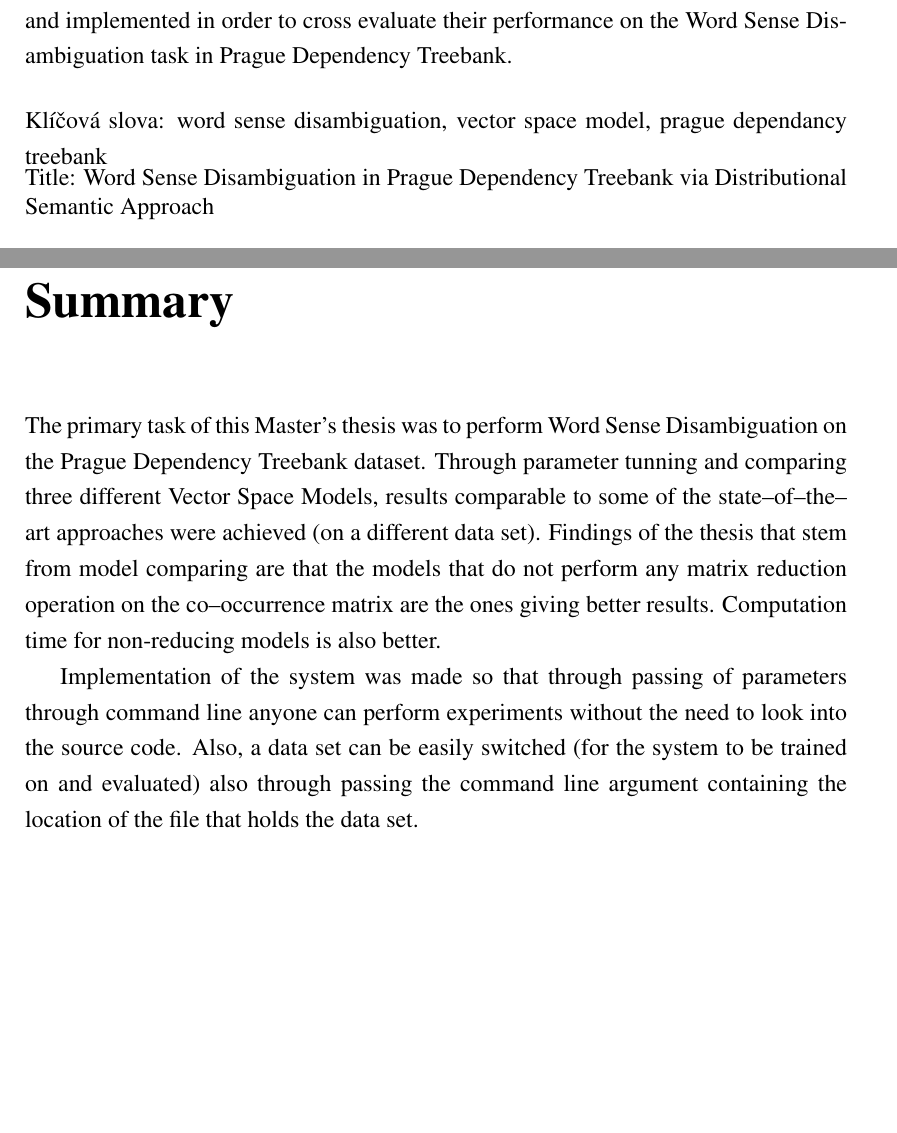
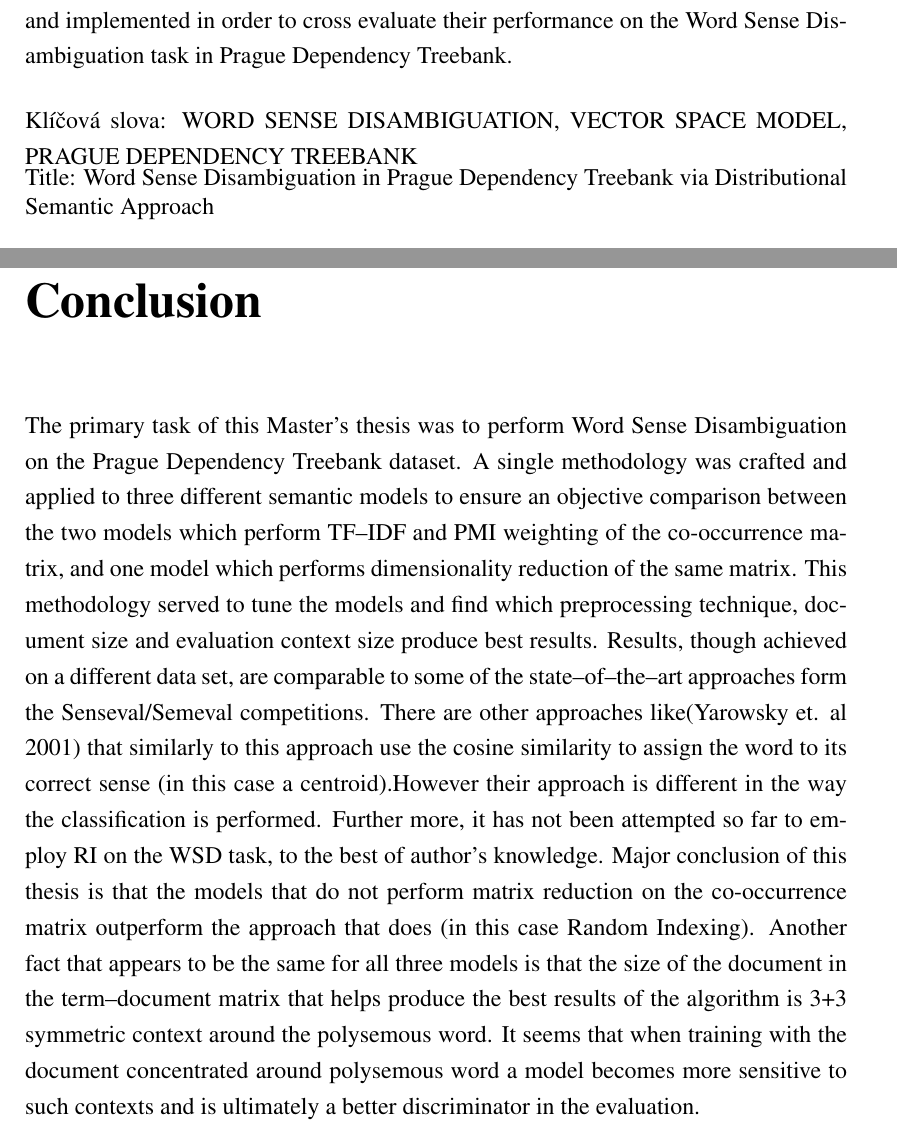
Before and after one commit to prodanovic/WSD-PDT, a LaTeX thesis (docs/master_2012.tex, which reads docs/formal_stuff.tex, docs/zaver.tex): two parts of pages 4 and 73 of 78, joined at a grey line, cut so that both start at the same text, the shorter picture padded with empty space. Compiled offline with pdfLaTeX; the source files are stored in an older character set and shown here as Unicode.

Commit message:
final changes to the docs and presentation

```diff
--- a/docs/formal_stuff.tex
+++ b/docs/formal_stuff.tex
@@ -110,7 +110,7 @@ In this thesis several different approaches to models of Vector Space were exami
 evaluate their performance on the Word Sense Disambiguation task in Prague Dependency Treebank.
 
 Kl\'{i}\v{c}ov\'{a} slova:
-word sense disambiguation, vector space model, prague dependancy treebank
+WORD SENSE DISAMBIGUATION, VECTOR SPACE MODEL, PRAGUE DEPENDENCY TREEBANK
 \onehalfspacing
 \vss}\nobreak\vbox to 0.49\vsize{
 \setlength\parindent{0mm}
--- a/docs/zaver.tex
+++ b/docs/zaver.tex
@@ -1,16 +1,11 @@
 %\chapter*{Závěr}
 
-\chapter*{Summary}
+\chapter*{Conclusion}
 The primary task of this Master's thesis was to perform Word Sense Disambiguation on the Prague
-Dependency Treebank dataset. Through parameter tunning and comparing three different Vector Space Models,
-results comparable to some of the state--of--the--art approaches were achieved (on a different data
-set). Findings of the thesis that stem from model comparing are that the models that do not perform
-any matrix reduction operation on the co--occurrence matrix are the ones giving better results.
-Computation time for non-reducing models is also better.
-
-Implementation of the system was made so that through passing of parameters through command line
-anyone can perform experiments without the need to look into the source code. Also, a data set can
-be easily switched (for the system to be trained on and evaluated) also through passing the command
-line argument containing the location of the file that holds the data set.
+Dependency Treebank dataset. A single methodology was crafted and applied to three different semantic models to ensure an objective comparison between the two models which perform TF--IDF and PMI weighting of the co-occurrence matrix, and one model which performs dimensionality reduction of the same matrix. This methodology served to tune the
+models and find which preprocessing technique, document size and evaluation context size produce best results.
+Results, though achieved on a different data set, are comparable to some of the state--of--the--art approaches form the Senseval/Semeval competitions. There are other approaches like(Yarowsky et. al 2001) that similarly to this approach use the cosine similarity to assign the word to its correct sense (in this case a centroid).However their approach is different
+in the way the classification is performed. Further more, it has not been attempted so far to employ RI on the WSD task, to the best of author's knowledge.
+Major conclusion of this thesis is that the models that do not perform matrix reduction on the co-occurrence matrix outperform the approach that does (in this case Random Indexing). Another fact that appears to be the same for all three models is that the size of the document in the term--document matrix that helps produce the best results of the algorithm is 3+3 symmetric context around the polysemous word. It seems that when training with the document concentrated around polysemous word a model becomes more sensitive to such contexts and is ultimately a better discriminator in the evaluation.
 
 \addcontentsline{toc}{chapter}{Summary}
```
Also changed, not shown: docs/chap3.tex (+2 -2 lines), docs/uvod.tex (+1 -4 lines), docs/formal_stuff.tex (2 more changed lines), 1 other file.
